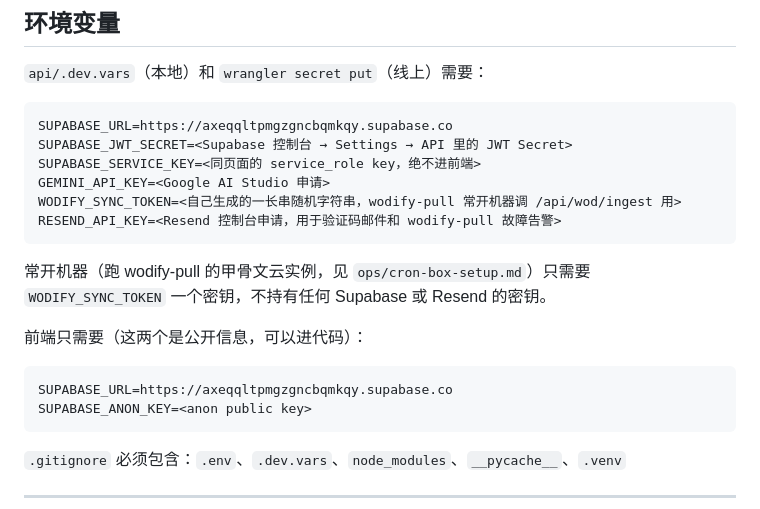
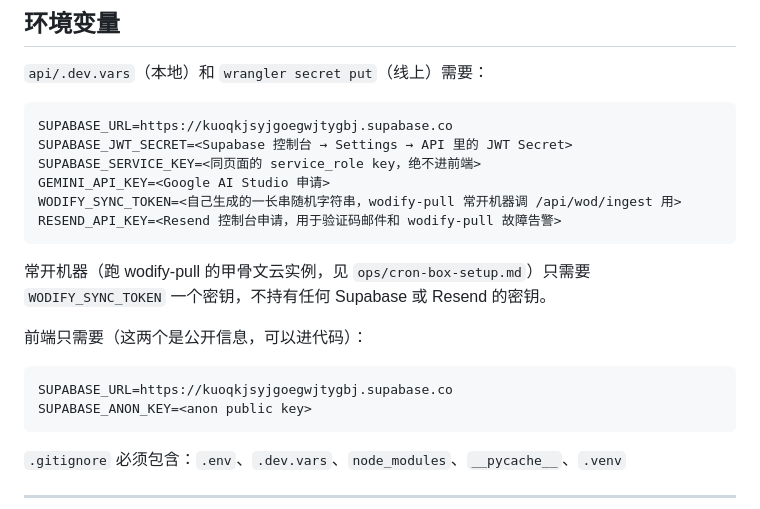
Before and after one commit to iqna126/handoff, a Markdown page: HANDOFF.md, the part around the change. Rendered like a GitHub page.

Commit message:
Fix stale Supabase project ref (real project is kuoqkjsyjgoegwjtygbj)

````diff
--- a/HANDOFF.md
+++ b/HANDOFF.md
@@ -138,7 +138,7 @@ burn WOD         → pullup_k, burpee, run, kb_swing
 `api/.dev.vars`（本地）和 `wrangler secret put`（线上）需要：
 
 ```
-SUPABASE_URL=https://axeqqltpmgzgncbqmkqy.supabase.co
+SUPABASE_URL=https://kuoqkjsyjgoegwjtygbj.supabase.co
 SUPABASE_JWT_SECRET=<Supabase 控制台 → Settings → API 里的 JWT Secret>
 SUPABASE_SERVICE_KEY=<同页面的 service_role key，绝不进前端>
 GEMINI_API_KEY=<Google AI Studio 申请>
@@ -152,7 +152,7 @@ RESEND_API_KEY=<Resend 控制台申请，用于验证码邮件和 wodify-pull
 前端只需要（这两个是公开信息，可以进代码）：
 
 ```
-SUPABASE_URL=https://axeqqltpmgzgncbqmkqy.supabase.co
+SUPABASE_URL=https://kuoqkjsyjgoegwjtygbj.supabase.co
 SUPABASE_ANON_KEY=<anon public key>
 ```
 
````
